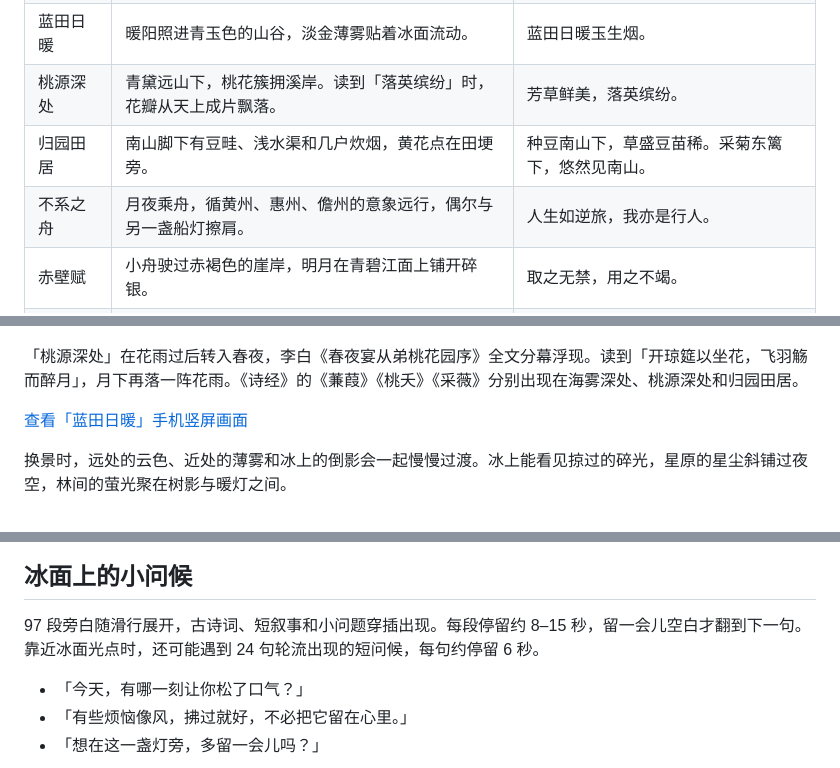
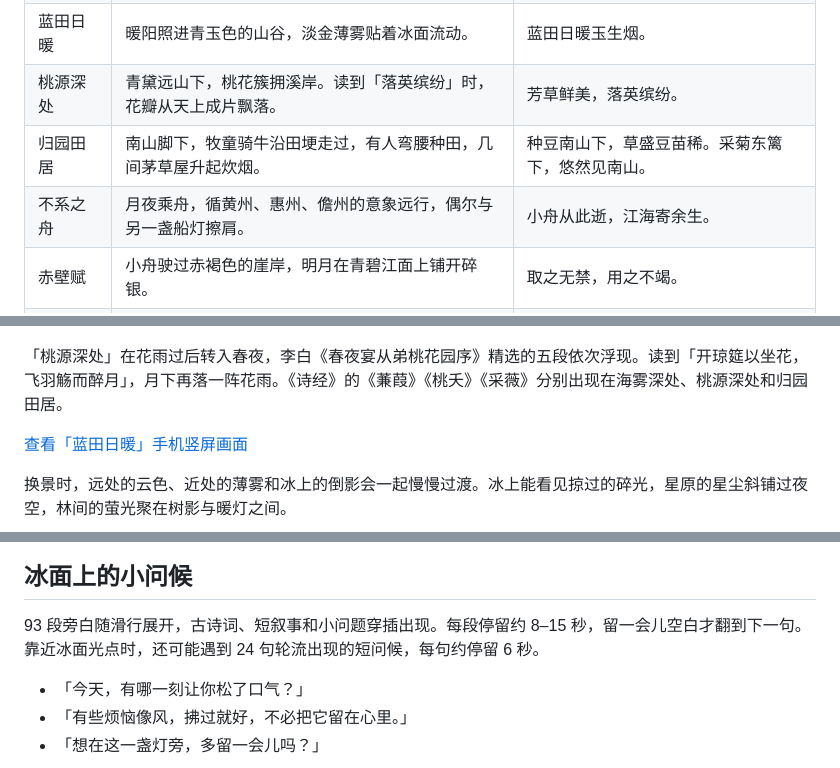
Before and after one commit to AubreyKuang/Dreamer, a Markdown page: README.md, 3 parts joined by grey strips. GitHub-like rendering.

```diff
--- a/README.md
+++ b/README.md
@@ -20,8 +20,8 @@
 | 灯火葳蕤 | 林间的树影随风轻晃，暖灯一盏盏映在冰面上。 | 平林漠漠烟如织。 |
 | 蓝田日暖 | 暖阳照进青玉色的山谷，淡金薄雾贴着冰面流动。 | 蓝田日暖玉生烟。 |
 | 桃源深处 | 青黛远山下，桃花簇拥溪岸。读到「落英缤纷」时，花瓣从天上成片飘落。 | 芳草鲜美，落英缤纷。 |
-| 归园田居 | 南山脚下有豆畦、浅水渠和几户炊烟，黄花点在田埂旁。 | 种豆南山下，草盛豆苗稀。采菊东篱下，悠然见南山。 |
-| 不系之舟 | 月夜乘舟，循黄州、惠州、儋州的意象远行，偶尔与另一盏船灯擦肩。 | 人生如逆旅，我亦是行人。 |
+| 归园田居 | 南山脚下，牧童骑牛沿田埂走过，有人弯腰种田，几间茅草屋升起炊烟。 | 种豆南山下，草盛豆苗稀。采菊东篱下，悠然见南山。 |
+| 不系之舟 | 月夜乘舟，循黄州、惠州、儋州的意象远行，偶尔与另一盏船灯擦肩。 | 小舟从此逝，江海寄余生。 |
 | 赤壁赋 | 小舟驶过赤褐色的崖岸，明月在青碧江面上铺开碎银。 | 取之无禁，用之不竭。 |
 | 春江花月夜 | 靛蓝江面映着银白花岸，青绿与淡紫碎光随舟散开。 | 江流宛转绕芳甸，月照花林皆似霰。 |
 | 李凭箜篌引 | 朱粉芙蓉和翡翠色花洲在暮紫中交替亮起，拨弦声从两岸传来。 | 昆山玉碎凤凰叫，芙蓉泣露香兰笑。 |
@@ -59,7 +59,7 @@
 
 ![寒江独钓，雪中的墨山与孤舟](reverie-ink-river.jpg)
 
-「桃源深处」在花雨过后转入春夜，李白《春夜宴从弟桃花园序》全文分幕浮现。读到「开琼筵以坐花，飞羽觞而醉月」，月下再落一阵花雨。《诗经》的《蒹葭》《桃夭》《采薇》分别出现在海雾深处、桃源深处和归园田居。
+「桃源深处」在花雨过后转入春夜，李白《春夜宴从弟桃花园序》精选的五段依次浮现。读到「开琼筵以坐花，飞羽觞而醉月」，月下再落一阵花雨。《诗经》的《蒹葭》《桃夭》《采薇》分别出现在海雾深处、桃源深处和归园田居。
 
 [查看「蓝田日暖」手机竖屏画面](reverie-jade-mobile.jpg)
 
@@ -79,7 +79,7 @@
 
 ## 冰面上的小问候
 
-97 段旁白随滑行展开，古诗词、短叙事和小问题穿插出现。每段停留约 8–15 秒，留一会儿空白才翻到下一句。靠近冰面光点时，还可能遇到 24 句轮流出现的短问候，每句约停留 6 秒。
+93 段旁白随滑行展开，古诗词、短叙事和小问题穿插出现。每段停留约 8–15 秒，留一会儿空白才翻到下一句。靠近冰面光点时，还可能遇到 24 句轮流出现的短问候，每句约停留 6 秒。
 
 - 「今天，有哪一刻让你松了口气？」
 - 「有些烦恼像风，拂过就好，不必把它留在心里。」
```
Also changed, not shown: other parts of README.md (+3 -0 lines), reverie-farm.jpg, 1 other file.
